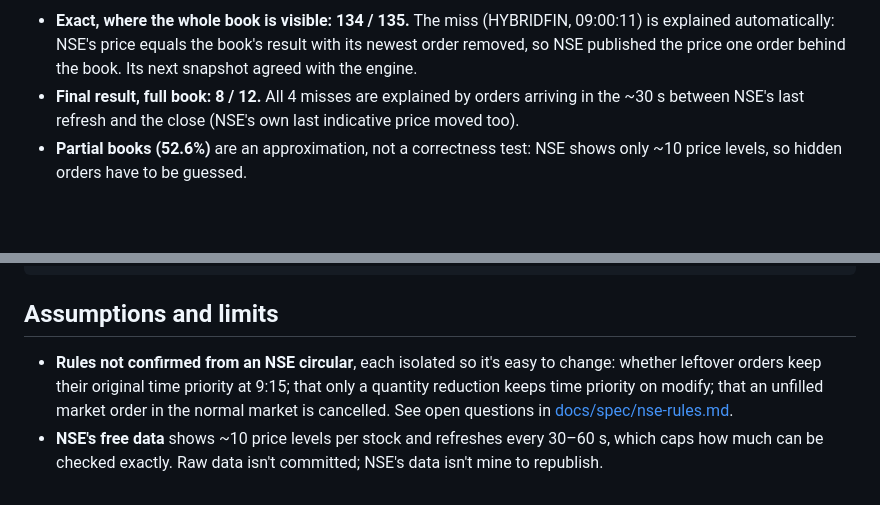
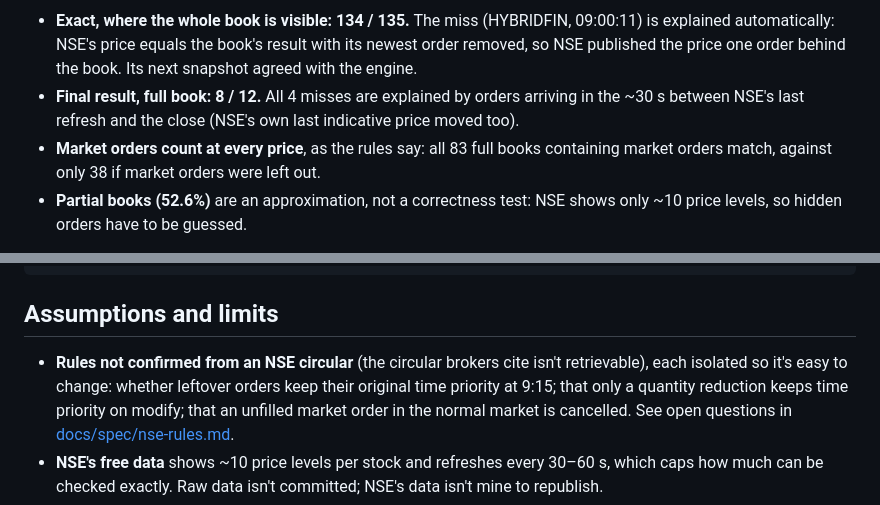
Before and after one commit to krish-mehta-01/mini-nse, a Markdown page: README.md, 2 parts joined by grey strips. Drawn GitHub-style; blank space fills up the shorter version.

```diff
--- a/README.md
+++ b/README.md
@@ -66,6 +66,8 @@ the same book and must give the same answer.
   one order behind the book. Its next snapshot agreed with the engine.
 - **Final result, full book: 8 / 12.** All 4 misses are explained by orders arriving in the ~30 s between NSE's
   last refresh and the close (NSE's own last indicative price moved too).
+- **Market orders count at every price**, as the rules say: all 83 full books containing market orders match,
+  against only 38 if market orders were left out.
 - **Partial books (52.6%)** are an approximation, not a correctness test: NSE shows only ~10 price levels, so
   hidden orders have to be guessed.
 
@@ -168,7 +170,8 @@ mini-nse/
 
 ## Assumptions and limits
 
-- **Rules not confirmed from an NSE circular**, each isolated so it's easy to change: whether leftover orders
+- **Rules not confirmed from an NSE circular** (the circular brokers cite isn't retrievable), each isolated
+  so it's easy to change: whether leftover orders
   keep their original time priority at 9:15; that only a quantity reduction keeps time priority on modify;
   that an unfilled market order in the normal market is cancelled. See open questions in
   [docs/spec/nse-rules.md](docs/spec/nse-rules.md#8-open-questions-resolve-before-or-during-phase-1).
```
Also changed, not shown: docs/spec/nse-rules.md (+8 -2 lines).
